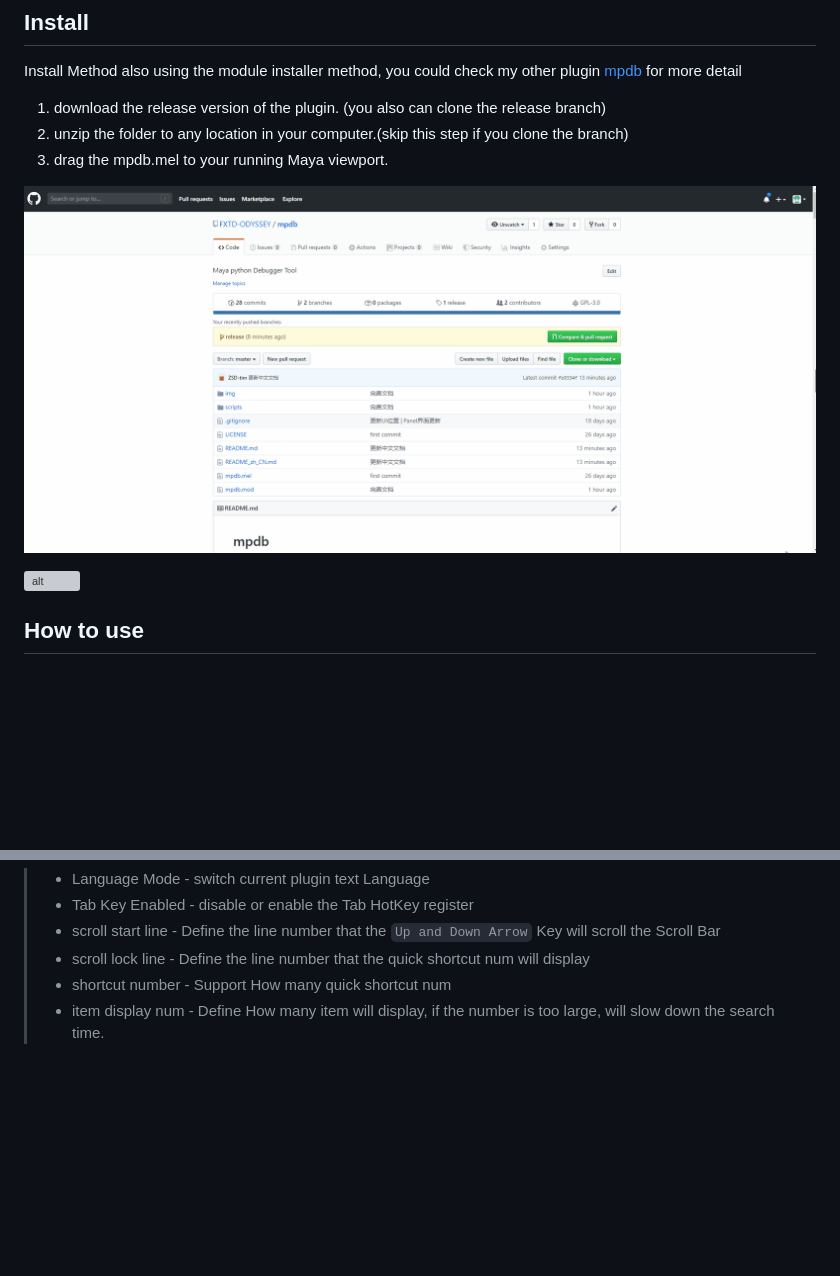
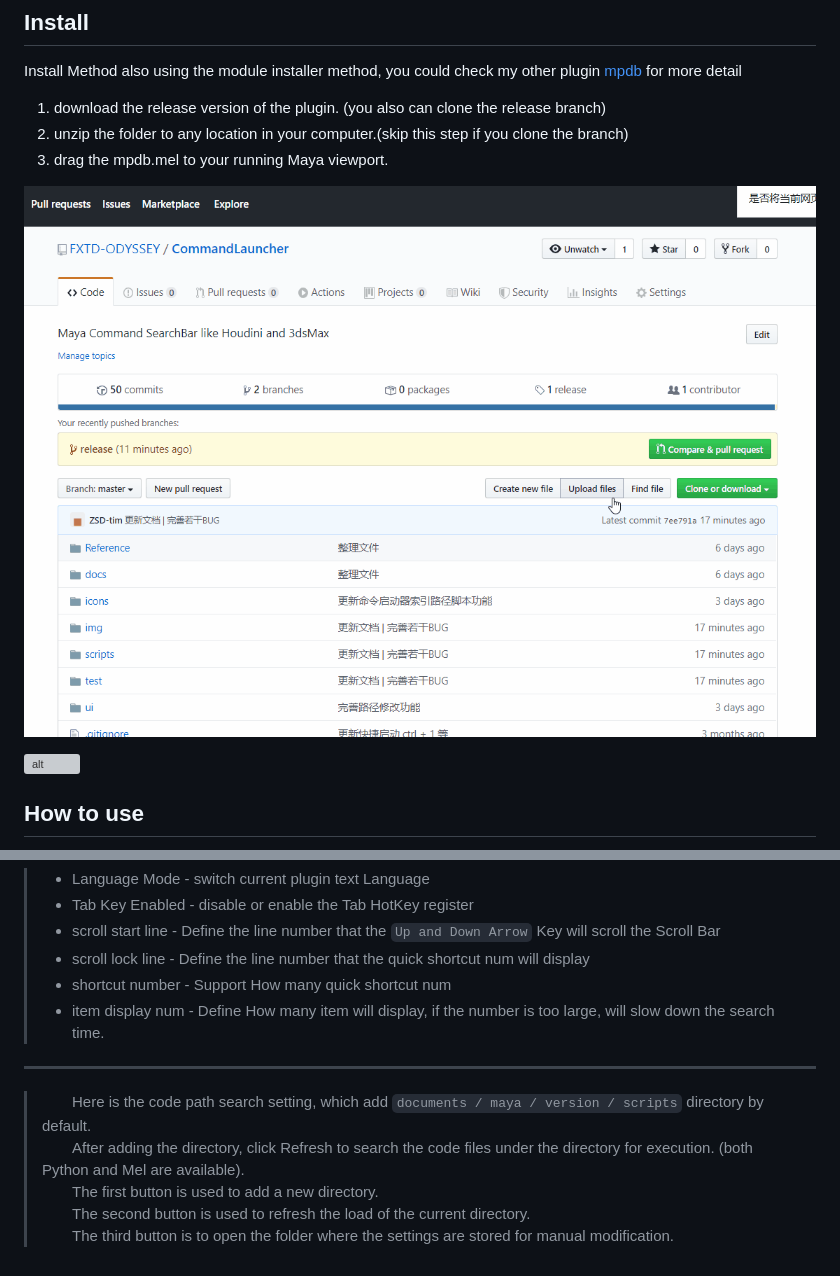
Before and after one commit to FXTD-ODYSSEY/CommandLauncher, a Markdown page: readme.md, 2 parts joined by grey strips. Rendered like a GitHub page; pictures changed too: img/01.gif; blank space fills up the shorter version; grey boxes are pictures that could not be loaded.

```diff
--- a/readme.md
+++ b/readme.md
@@ -95,3 +95,11 @@ Install Method also using the module installer method, you could check my other
 > + scroll lock line - Define the line number that the quick shortcut num will display
 > + shortcut number - Support How many quick shortcut num
 > + item display num - Define How many item will display, if the number is too large, will slow down the search time.
+
+---
+
+> &emsp;&emsp;Here is the code path search setting, which add  `documents / maya / version / scripts` directory by default.
+> &emsp;&emsp;After adding the directory, click Refresh to search the code files under the directory for execution. (both Python and Mel are available).
+> &emsp;&emsp;The first button is used to add a new directory.
+> &emsp;&emsp;The second button is used to refresh the load of the current directory.
+> &emsp;&emsp;The third button is to open the folder where the settings are stored for manual modification.
```
Also changed, not shown: readme_zh_CN.md (+8 -0 lines).
